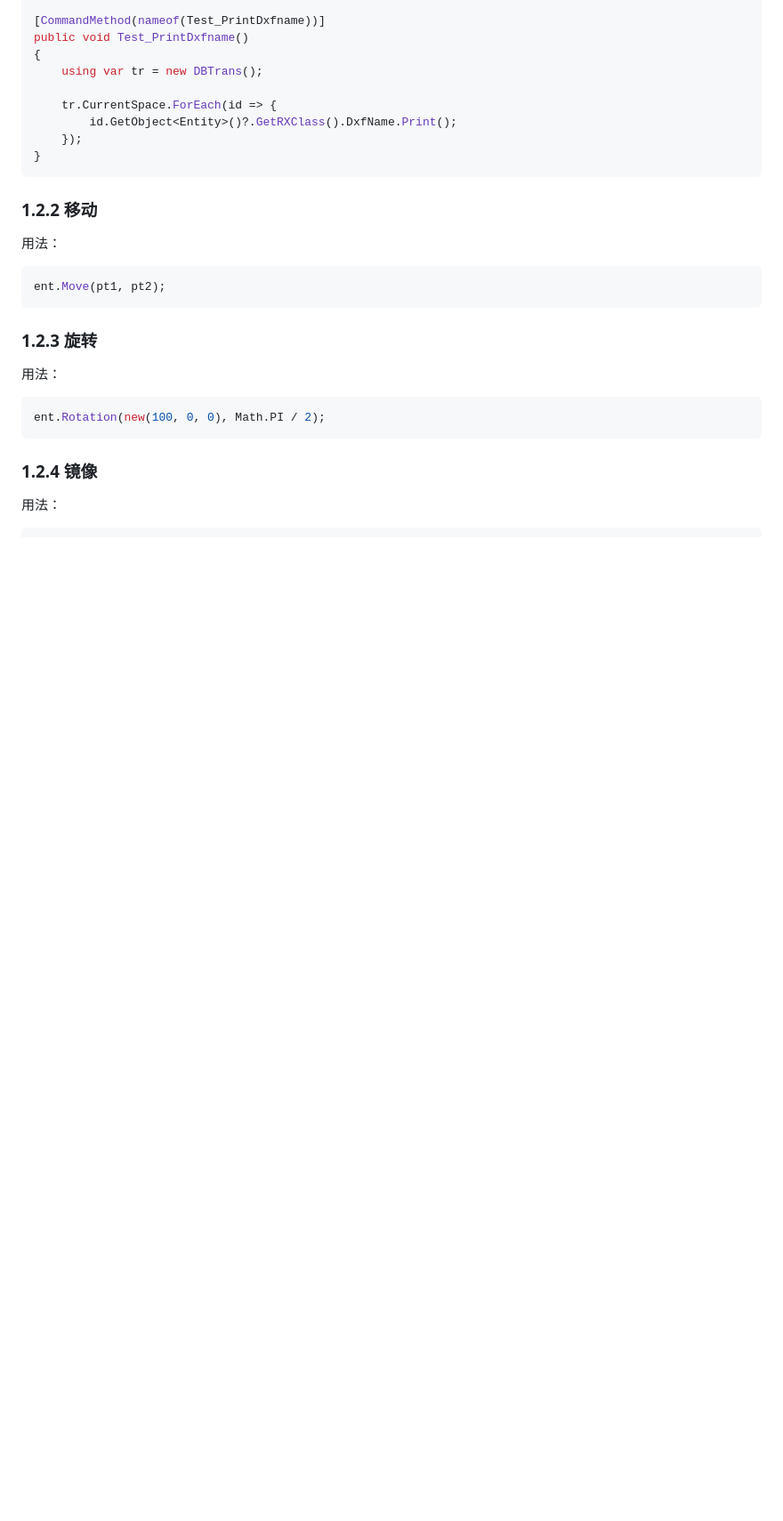
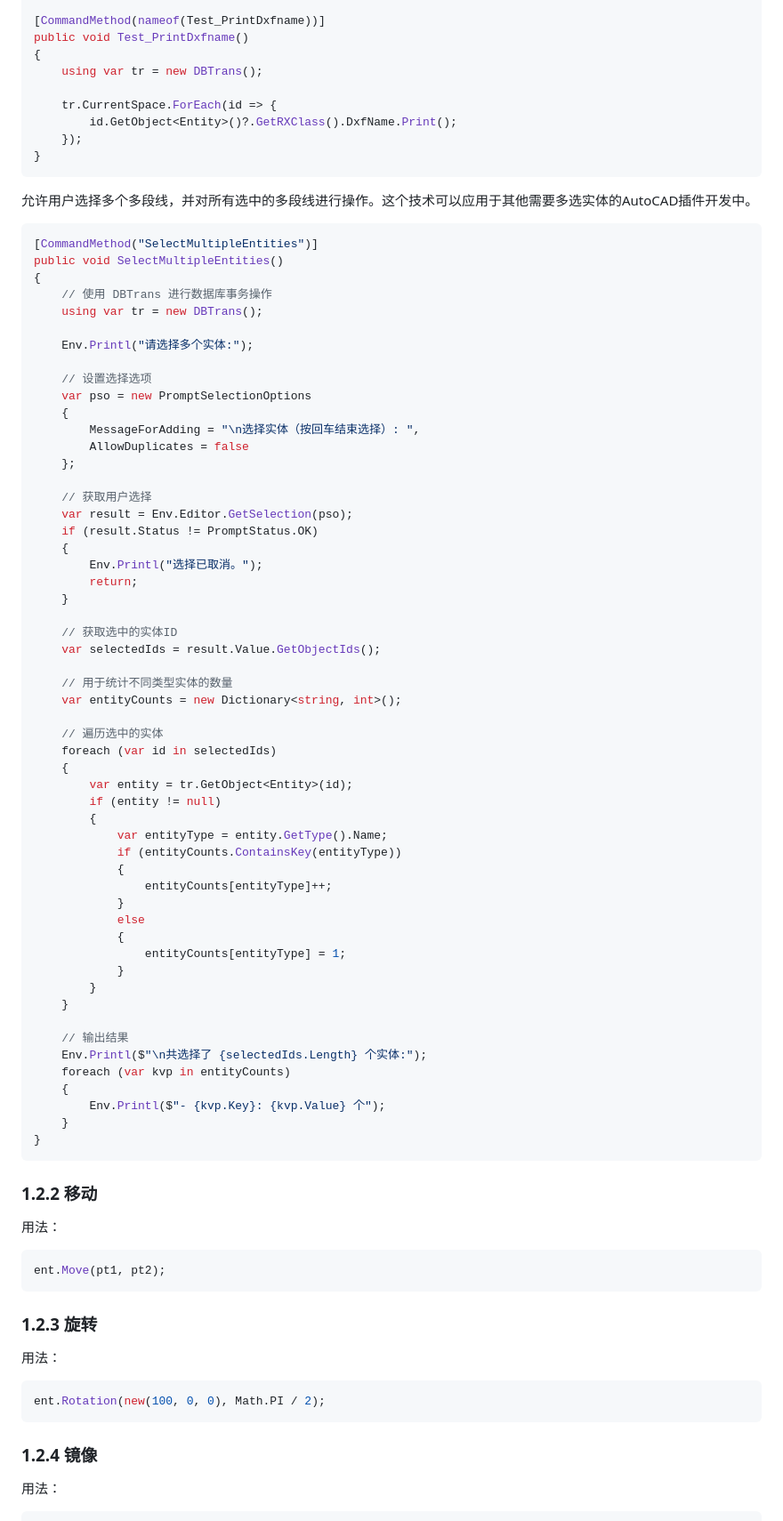
Before and after one commit to moshouhot/ifox, a Markdown page: readme.md, the part around one of its changes. Shown at 89% size. Drawn GitHub-style; blank space fills up the shorter version.

````diff
--- a/readme.md
+++ b/readme.md
@@ -123,6 +123,66 @@ public void Test_PrintDxfname()
     });
 }
 ```
+
+
+允许用户选择多个多段线，并对所有选中的多段线进行操作。这个技术可以应用于其他需要多选实体的AutoCAD插件开发中。
+```csharp
+[CommandMethod("SelectMultipleEntities")]
+public void SelectMultipleEntities()
+{
+    // 使用 DBTrans 进行数据库事务操作
+    using var tr = new DBTrans();
+
+    Env.Printl("请选择多个实体:");
+
+    // 设置选择选项
+    var pso = new PromptSelectionOptions
+    {
+        MessageForAdding = "\n选择实体（按回车结束选择）: ",
+        AllowDuplicates = false
+    };
+
+    // 获取用户选择
+    var result = Env.Editor.GetSelection(pso);
+    if (result.Status != PromptStatus.OK)
+    {
+        Env.Printl("选择已取消。");
+        return;
+    }
+
+    // 获取选中的实体ID
+    var selectedIds = result.Value.GetObjectIds();
+
+    // 用于统计不同类型实体的数量
+    var entityCounts = new Dictionary<string, int>();
+
+    // 遍历选中的实体
+    foreach (var id in selectedIds)
+    {
+        var entity = tr.GetObject<Entity>(id);
+        if (entity != null)
+        {
+            var entityType = entity.GetType().Name;
+            if (entityCounts.ContainsKey(entityType))
+            {
+                entityCounts[entityType]++;
+            }
+            else
+            {
+                entityCounts[entityType] = 1;
+            }
+        }
+    }
+
+    // 输出结果
+    Env.Printl($"\n共选择了 {selectedIds.Length} 个实体:");
+    foreach (var kvp in entityCounts)
+    {
+        Env.Printl($"- {kvp.Key}: {kvp.Value} 个");
+    }
+}
+```
+
 
 ### 1.2.2 移动
 
````
Also changed, not shown: other parts of readme.md (+24 -23 lines).
